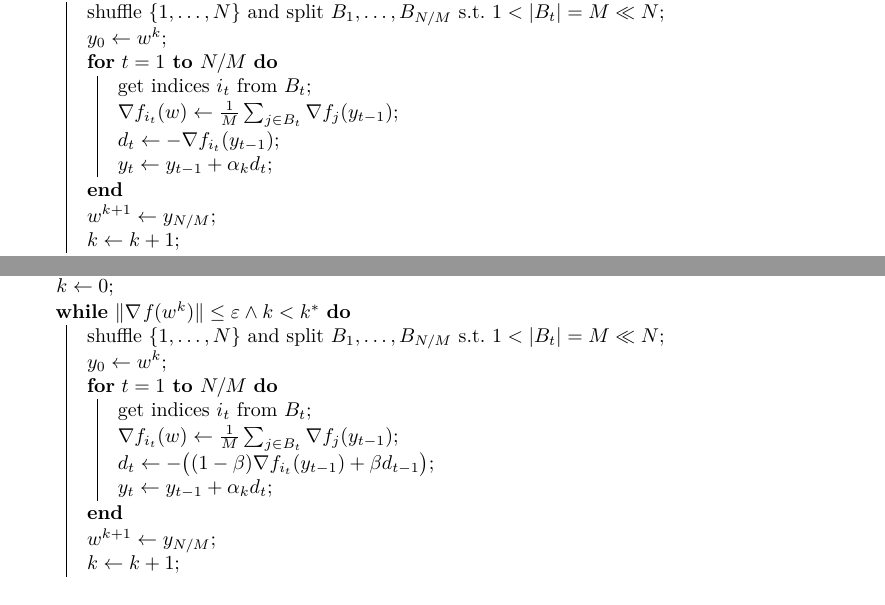
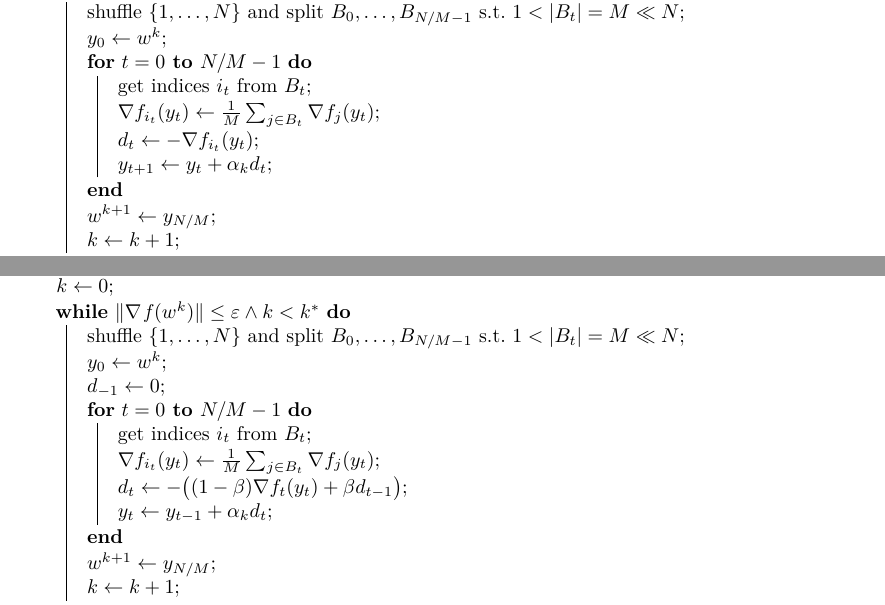
Before and after one commit to david-inf/SGD-and-LS, a LaTeX paper (report/optarticle.tex, which reads report/Sections/code.tex): two parts of pages 7 and 9 of 11, joined at a grey line, cut so that both start at the same text. Compiled offline with pdfLaTeX.

Commit message:
Done with SGD-Fixed/Decreasing, SGDM

```diff
--- a/report/Sections/code.tex
+++ b/report/Sections/code.tex
@@ -8,13 +12,13 @@
 \KwData{$w^0\in\R^{(p+1)}$, $M>1$, $k^\ast$, $\epsilon>0$, $\set{\alpha_k}$}
 $k \gets 0$\;
 \While{$\norma{\nabla\func(w^k)}\leq\epsilon\wedge k<k^\ast$}{
-	shuffle $\set{1,\dots,N}$ and split $B_1,\dots,B_{N/M}$ s.t. $1<\abs{B_t}=M\ll N$\;
+	\shuffleDB\;
 	$y_0 \gets w^k$\;
 	\For{\forcond}{
 		get indices $i_t$ from $B_t$\;
-		$\nabla f_{i_t}(w) \gets \frac{1}{M}\sum_{j\in B_t}\nabla f_j(y_{t-1})$\;
-		$d_t \gets -\nabla f_{i_t}(y_{t-1})$\;
-		$y_t \gets y_{t-1}+\alpha_kd_t$\;
+		\algGrad\;
+		$d_t \gets -\nabla f_{i_t}(y_t)$\;
+		$y_{t+1} \gets y_t+\alpha_kd_t$\;
 	}
 	$w^{k+1} \gets y_{N/M}$\;
 	$k \gets k+1$\;
@@ -106,12 +110,13 @@ $k \gets 0$\;
 \KwData{$w^0\in\R^{(p+1)}$, $M>1$, $k^\ast$, $\epsilon>0$, $\set{\alpha_k}$, $\set{\beta_k}$}
 $k \gets 0$\;
 \While{$\norma{\nabla\func(w^k)}\leq\epsilon\wedge k<k^\ast$}{
-	shuffle $\set{1,\dots,N}$ and split $B_1,\dots,B_{N/M}$ s.t. $1<\abs{B_t}=M\ll N$\;
+	\shuffleDB\;
 	$y_0 \gets w^k$\;
+	$d_{-1}\gets0$\;
 	\For{\forcond}{
 		get indices $i_t$ from $B_t$\;
-		$\nabla f_{i_t}(w) \gets \frac{1}{M}\sum_{j\in B_t}\nabla f_j(y_{t-1})$\;
-		$d_t\gets-\bigl((1-\beta)\nabla f_{i_t}(y_{t-1})+\beta d_{t-1}\bigr)$\;
+		\algGrad\;
+		$d_t\gets-\bigl((1-\beta)\nabla f_t(y_t)+\beta d_{t-1}\bigr)$\;
 		$y_t \gets y_{t-1}+\alpha_kd_t$\;
 	}
 	$w^{k+1} \gets y_{N/M}$\;
--- a/report/optarticle.tex
+++ b/report/optarticle.tex
@@ -107,7 +107,6 @@
 % -------------------------------- %
 \input{./optarticle-code.tex}
 \usepackage[ruled]{algorithm2e}
-\newcommand{\forcond}{$t=1$ \KwTo $N/M$}
 % -------------------------------- %
 % Miscellaneous
 % -------------------------------- %
```
Also changed, not shown: report/optarticle.pdf, report/Sections/code.tex (4 more changed lines), 2 other files.
